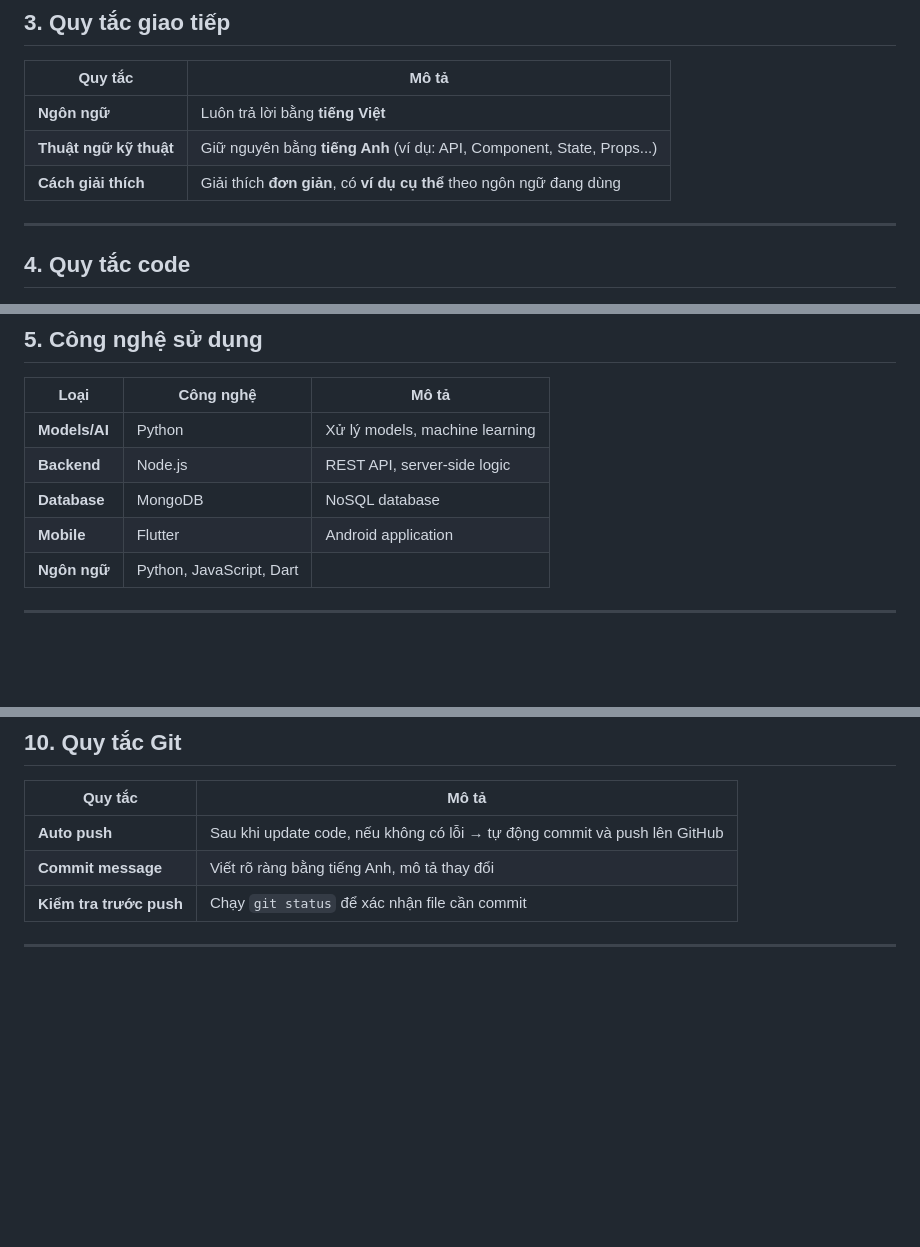
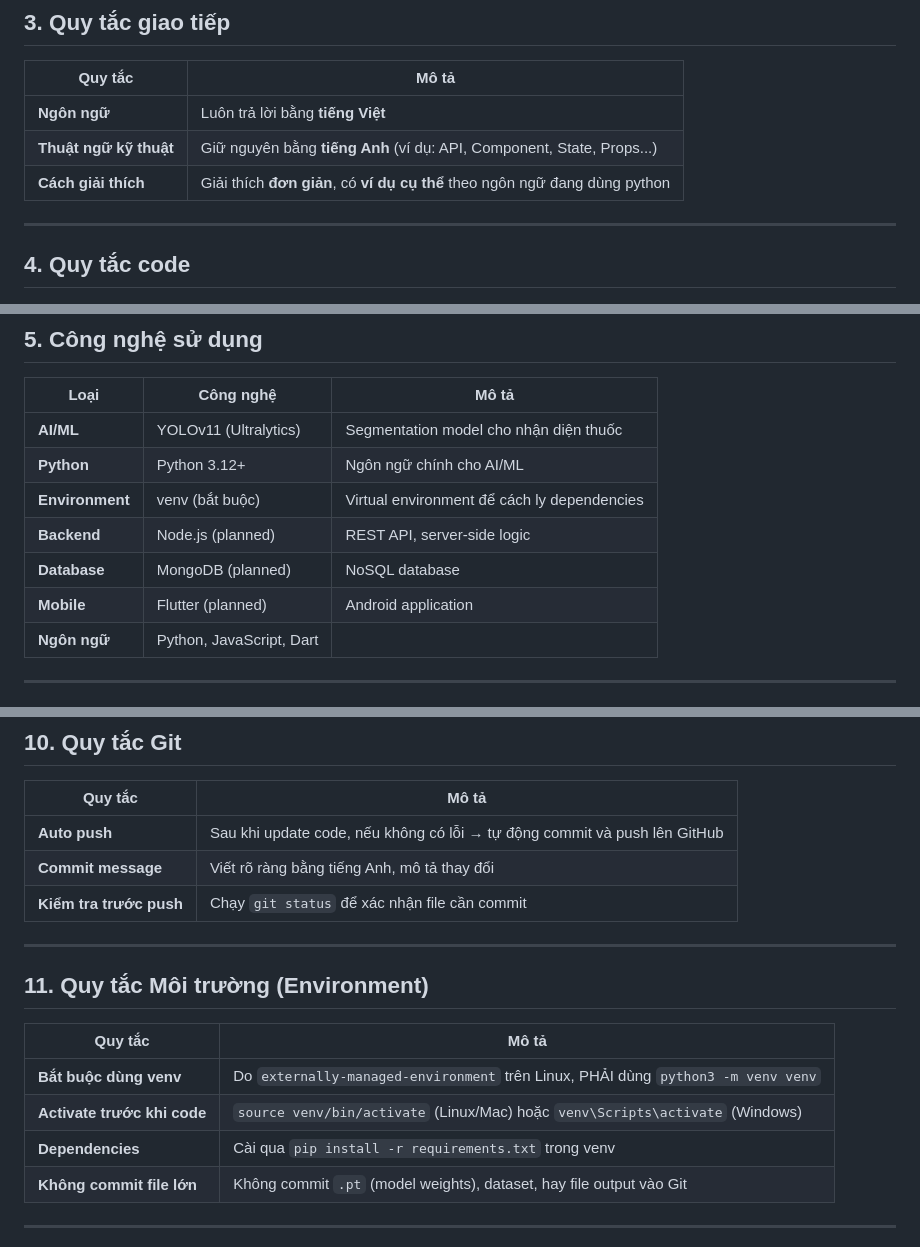
Before and after one commit to hongphuoc6104/medicineApp, a Markdown page: .gemini/GEMINI.md, 3 parts joined by grey strips. Rendered like a GitHub page; blank space fills up the shorter version.

Commit message:
Update project rules in GEMINI.md
- Specify YOLOv11 and Python 3.12+
- Add Environment rules (venv, no large files)
- Update date

```diff
--- a/.gemini/GEMINI.md
+++ b/.gemini/GEMINI.md
@@ -24,7 +24,7 @@
 |---------|-------|
 | **Ngôn ngữ** | Luôn trả lời bằng **tiếng Việt** |
 | **Thuật ngữ kỹ thuật** | Giữ nguyên bằng **tiếng Anh** (ví dụ: API, Component, State, Props...) |
-| **Cách giải thích** | Giải thích **đơn giản**, có **ví dụ cụ thể** theo ngôn ngữ đang dùng |
+| **Cách giải thích** | Giải thích **đơn giản**, có **ví dụ cụ thể** theo ngôn ngữ đang dùng python|
 
 ---
 
@@ -54,10 +54,12 @@
 
 | Loại | Công nghệ | Mô tả |
 |------|-----------|-------|
-| **Models/AI** | Python | Xử lý models, machine learning |
-| **Backend** | Node.js | REST API, server-side logic |
-| **Database** | MongoDB | NoSQL database |
-| **Mobile** | Flutter | Android application |
+| **AI/ML** | YOLOv11 (Ultralytics) | Segmentation model cho nhận diện thuốc |
+| **Python** | Python 3.12+ | Ngôn ngữ chính cho AI/ML |
+| **Environment** | venv (bắt buộc) | Virtual environment để cách ly dependencies |
+| **Backend** | Node.js (planned) | REST API, server-side logic |
+| **Database** | MongoDB (planned) | NoSQL database |
+| **Mobile** | Flutter (planned) | Android application |
 | **Ngôn ngữ** | Python, JavaScript, Dart | |
 
 ---
@@ -121,4 +123,15 @@ Khi có lỗi, AI phải:
 
 ---
 
+## 11. Quy tắc Môi trường (Environment)
+
+| Quy tắc | Mô tả |
+|---------|-------|
+| **Bắt buộc dùng venv** | Do `externally-managed-environment` trên Linux, PHẢI dùng `python3 -m venv venv` |
+| **Activate trước khi code** | `source venv/bin/activate` (Linux/Mac) hoặc `venv\Scripts\activate` (Windows) |
+| **Dependencies** | Cài qua `pip install -r requirements.txt` trong venv |
+| **Không commit file lớn** | Không commit `.pt` (model weights), dataset, hay file output vào Git |
+
+---
+
 *File tạo: 24/01/2026*
```
Also changed, not shown: other parts of .gemini/GEMINI.md (+1 -1 lines).
